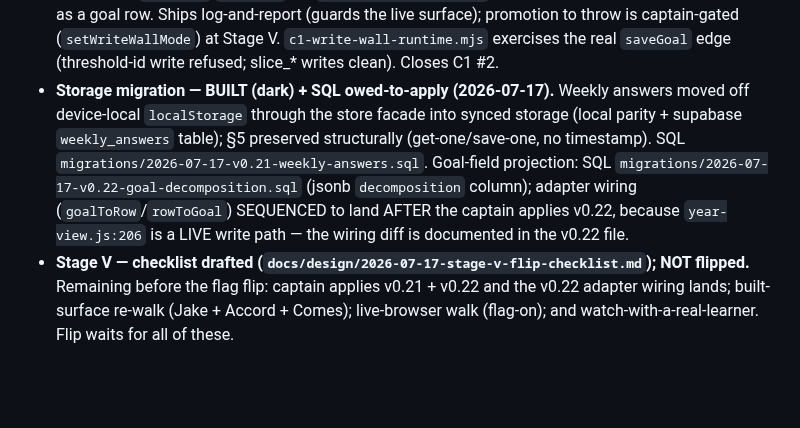
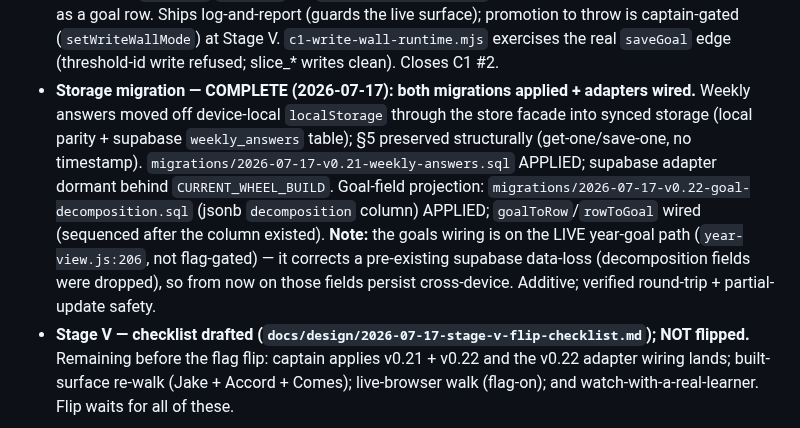
Before and after one commit to Vibrant-Life-208/vibrant-life-compass, a Markdown page: docs/design/2026-07-17-build-plan.md, the part around the change. Drawn GitHub-style; blank space fills up the shorter version.

Commit message:
Build plan: storage migration complete (v0.21 + v0.22 applied, adapters wired)
Progress update only. Both migrations applied and both adapters wired; notes the
goals.decomposition wiring is on the live year-goal path (corrective, additive).

Co-Authored-By: Claude Opus 4.8 (1M context) <noreply@anthropic.com>

```diff
--- a/docs/design/2026-07-17-build-plan.md
+++ b/docs/design/2026-07-17-build-plan.md
@@ -28,13 +28,16 @@ Decision log / minutes: evoke-agents-backup `agents/{decision-logs,meetings}/202
   can never be persisted as a goal row. Ships log-and-report (guards the live surface);
   promotion to throw is captain-gated (`setWriteWallMode`) at Stage V. `c1-write-wall-runtime.mjs`
   exercises the real `saveGoal` edge (threshold-id write refused; slice_* writes clean). Closes C1 #2.
-- **Storage migration — BUILT (dark) + SQL owed-to-apply (2026-07-17).** Weekly answers moved off
-  device-local `localStorage` through the store facade into synced storage (local parity +
-  supabase `weekly_answers` table); §5 preserved structurally (get-one/save-one, no timestamp).
-  SQL `migrations/2026-07-17-v0.21-weekly-answers.sql`. Goal-field projection: SQL
-  `migrations/2026-07-17-v0.22-goal-decomposition.sql` (jsonb `decomposition` column); adapter
-  wiring (`goalToRow`/`rowToGoal`) SEQUENCED to land AFTER the captain applies v0.22, because
-  `year-view.js:206` is a LIVE write path — the wiring diff is documented in the v0.22 file.
+- **Storage migration — COMPLETE (2026-07-17): both migrations applied + adapters wired.**
+  Weekly answers moved off device-local `localStorage` through the store facade into synced
+  storage (local parity + supabase `weekly_answers` table); §5 preserved structurally
+  (get-one/save-one, no timestamp). `migrations/2026-07-17-v0.21-weekly-answers.sql` APPLIED;
+  supabase adapter dormant behind `CURRENT_WHEEL_BUILD`. Goal-field projection:
+  `migrations/2026-07-17-v0.22-goal-decomposition.sql` (jsonb `decomposition` column) APPLIED;
+  `goalToRow`/`rowToGoal` wired (sequenced after the column existed). **Note:** the goals
+  wiring is on the LIVE year-goal path (`year-view.js:206`, not flag-gated) — it corrects a
+  pre-existing supabase data-loss (decomposition fields were dropped), so from now on those
+  fields persist cross-device. Additive; verified round-trip + partial-update safety.
 - **Stage V — checklist drafted (`docs/design/2026-07-17-stage-v-flip-checklist.md`); NOT flipped.**
   Remaining before the flag flip: captain applies v0.21 + v0.22 and the v0.22 adapter wiring
   lands; built-surface re-walk (Jake + Accord + Comes); live-browser walk (flag-on); and
```
